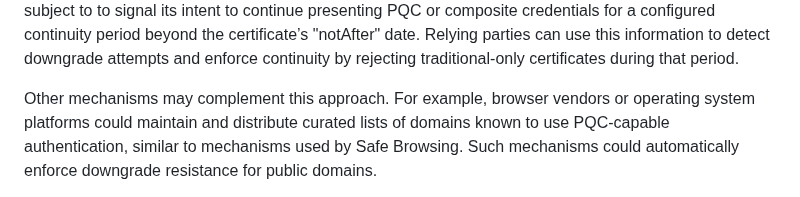
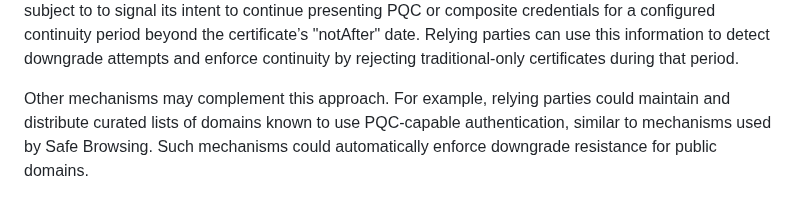
Before and after one commit to tireddy2/pqc-cert-guidance, a Markdown page: draft-reddy-pquip-pqc-signature-migration.md, the part around the change. GitHub-like rendering.

Commit message:
Update draft-reddy-pquip-pqc-signature-migration.md
Co-authored-by: Dan Wing <danwing@users.noreply.github.com>

```diff
--- a/draft-reddy-pquip-pqc-signature-migration.md
+++ b/draft-reddy-pquip-pqc-signature-migration.md
@@ -740,8 +740,7 @@ for a configured continuity period beyond the certificate’s "notAfter" date.
 Relying parties can use this information to detect downgrade attempts and
 enforce continuity by rejecting traditional-only certificates during that period.
 
-Other mechanisms may complement this approach.  For example, browser vendors
-or operating system platforms could maintain and distribute curated lists of
+Other mechanisms may complement this approach.  For example, relying parties could maintain and distribute curated lists of
 domains known to use PQC-capable authentication, similar to mechanisms used by
 Safe Browsing. Such mechanisms could automatically enforce downgrade
 resistance for public domains.
```
